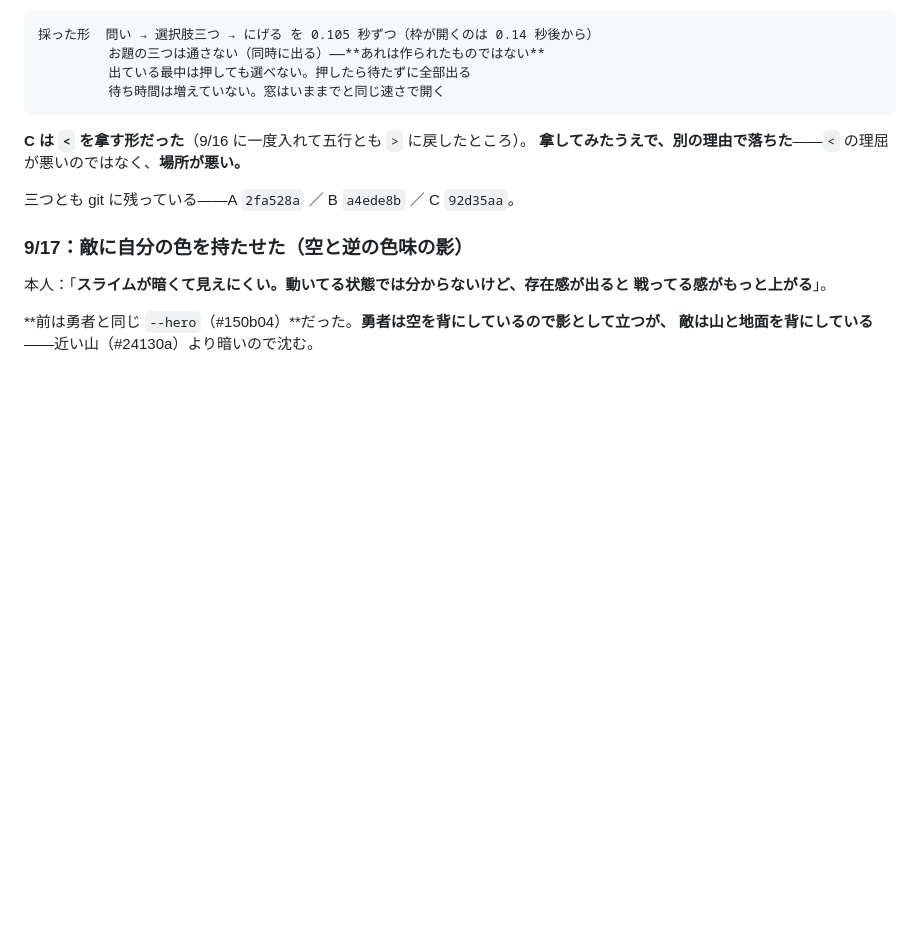
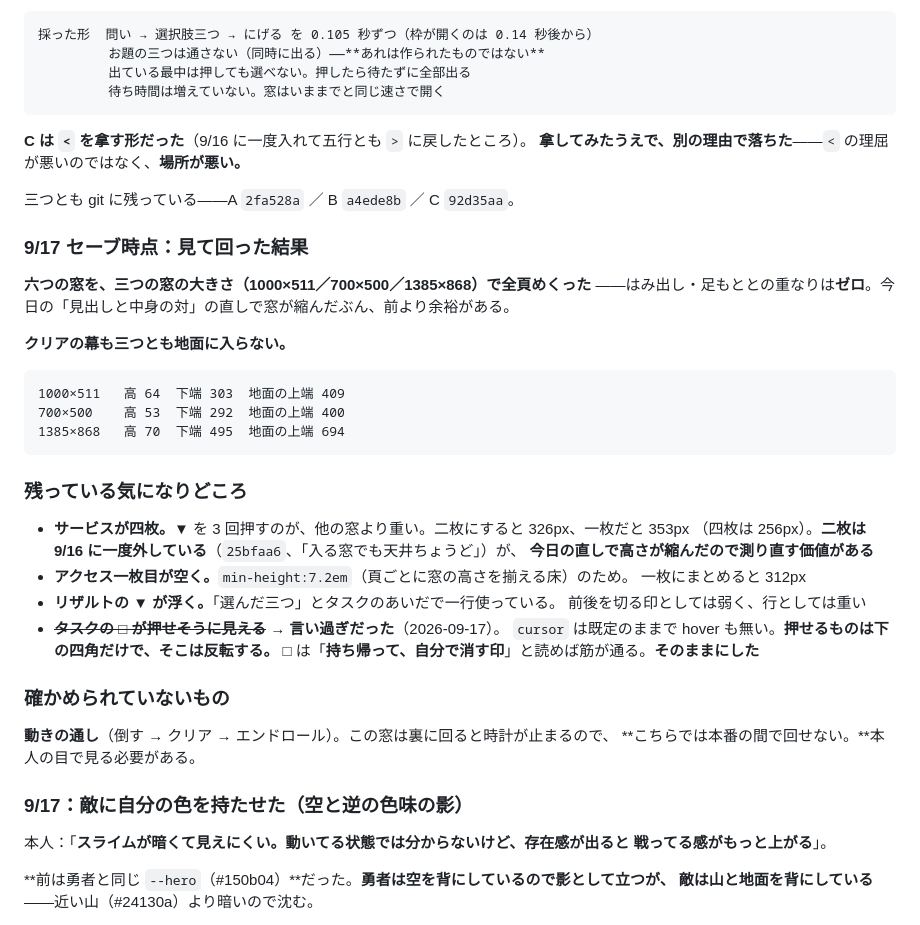
Before and after one commit to SayakaOkamura/site-design, a Markdown page: designs/011-rpg/NOTES.md, the part around the change. GitHub-like rendering; blank space fills up the shorter version.

Commit message:
セーブ（011：見て回った結果と、残っている気になりどころ）
六つの窓を三つの窓の大きさで全頁めくって、はみ出し・重なりゼロ。
クリアの幕も三つとも地面に入らない。

残り：サービスの四枚／アクセスの一枚目／リザルトの ▼。
タスクの □ は「押せそうに見える」と書いたのを取り消した——
cursor も hover も無く、押せるのは下の四角だけ。持ち帰って自分で消す印として筋が通る。

確かめられていないのは、倒す → クリア → エンドロールの通し（裏の窓は時計が止まる）。

Co-Authored-By: Claude Opus 5 (1M context) <noreply@anthropic.com>

````diff
--- a/designs/011-rpg/NOTES.md
+++ b/designs/011-rpg/NOTES.md
@@ -161,6 +161,37 @@ AI が出すっていう処理が存在するわけだから。そういう意
 
 三つとも git に残っている——A `2fa528a` ／ B `a4ede8b` ／ C `92d35aa`。
 
+### 9/17 セーブ時点：見て回った結果
+
+**六つの窓を、三つの窓の大きさ（1000×511／700×500／1385×868）で全頁めくった**
+——はみ出し・足もととの重なりは**ゼロ**。今日の「見出しと中身の対」の直しで窓が縮んだぶん、前より余裕がある。
+
+**クリアの幕も三つとも地面に入らない。**
+
+```
+1000×511   高 64  下端 303  地面の上端 409
+700×500    高 53  下端 292  地面の上端 400
+1385×868   高 70  下端 495  地面の上端 694
+```
+
+### 残っている気になりどころ
+
+- **サービスが四枚。**▼ を 3 回押すのが、他の窓より重い。二枚にすると 326px、一枚だと 353px
+  （四枚は 256px）。**二枚は 9/16 に一度外している**（`25bfaa6`、「入る窓でも天井ちょうど」）が、
+  **今日の直しで高さが縮んだので測り直す価値がある**
+- **アクセス一枚目が空く。**`min-height:7.2em`（頁ごとに窓の高さを揃える床）のため。
+  一枚にまとめると 312px
+- **リザルトの ▼ が浮く。**「選んだ三つ」とタスクのあいだで一行使っている。
+  前後を切る印としては弱く、行としては重い
+- ~~**タスクの □ が押せそうに見える**~~ → **言い過ぎだった**（2026-09-17）。
+  `cursor` は既定のままで hover も無い。**押せるものは下の四角だけで、そこは反転する。**
+  □ は「**持ち帰って、自分で消す印**」と読めば筋が通る。**そのままにした**
+
+### 確かめられていないもの
+
+**動きの通し**（倒す → クリア → エンドロール）。この窓は裏に回ると時計が止まるので、
+**こちらでは本番の間で回せない。**本人の目で見る必要がある。
+
 ### 9/17：敵に自分の色を持たせた（空と逆の色味の影）
 
 本人：「**スライムが暗くて見えにくい。動いてる状態では分からないけど、存在感が出ると
````
